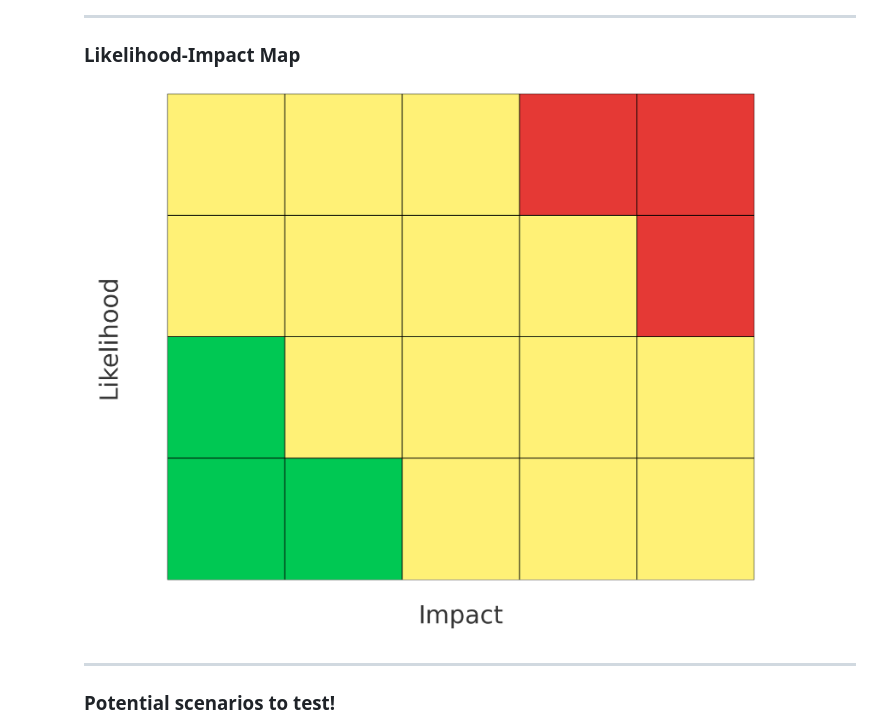
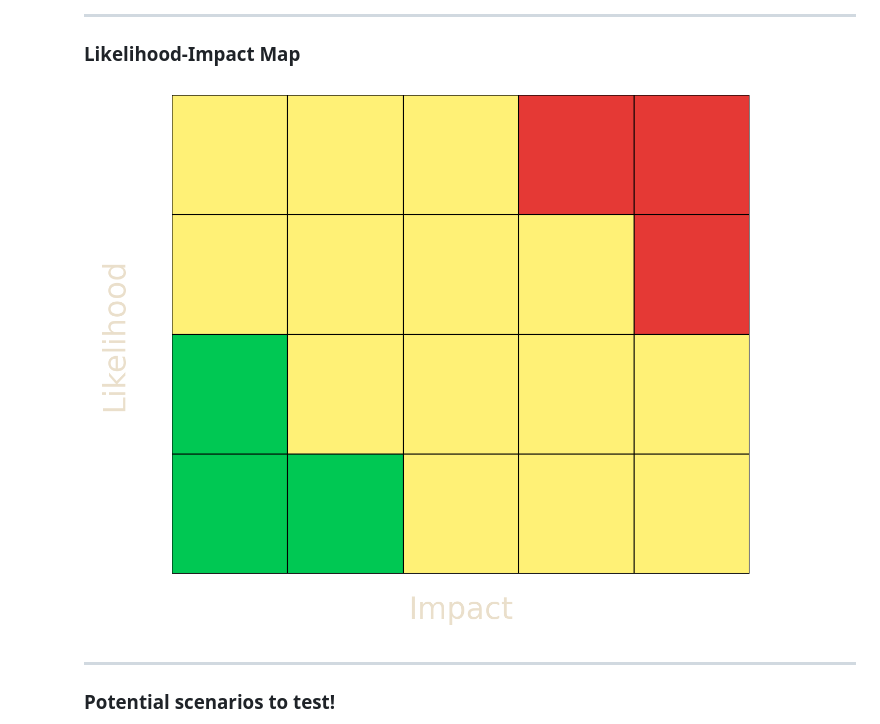
Before and after one commit to dbafromthecold/chaosengineering, a Markdown page: slides.md, the part around the change. Drawn GitHub-style; pictures changed too: images/likelihood_impact_matrix.png (added), images/risk_matrix_transparent.png (deleted).

Commit message:
updated one test image

```diff
--- a/slides.md
+++ b/slides.md
@@ -123,7 +123,7 @@ What was learnt from those previous failures?<br>
 
 ### Likelihood-Impact Map
 <!-- .slide: style="text-align: left;"> -->
-<img src="images/risk_matrix_transparent.png" style="float: center"/>
+<img src="images/likelihood_impact_matrix.png" style="float: center"/>
 
 ---
 
```
